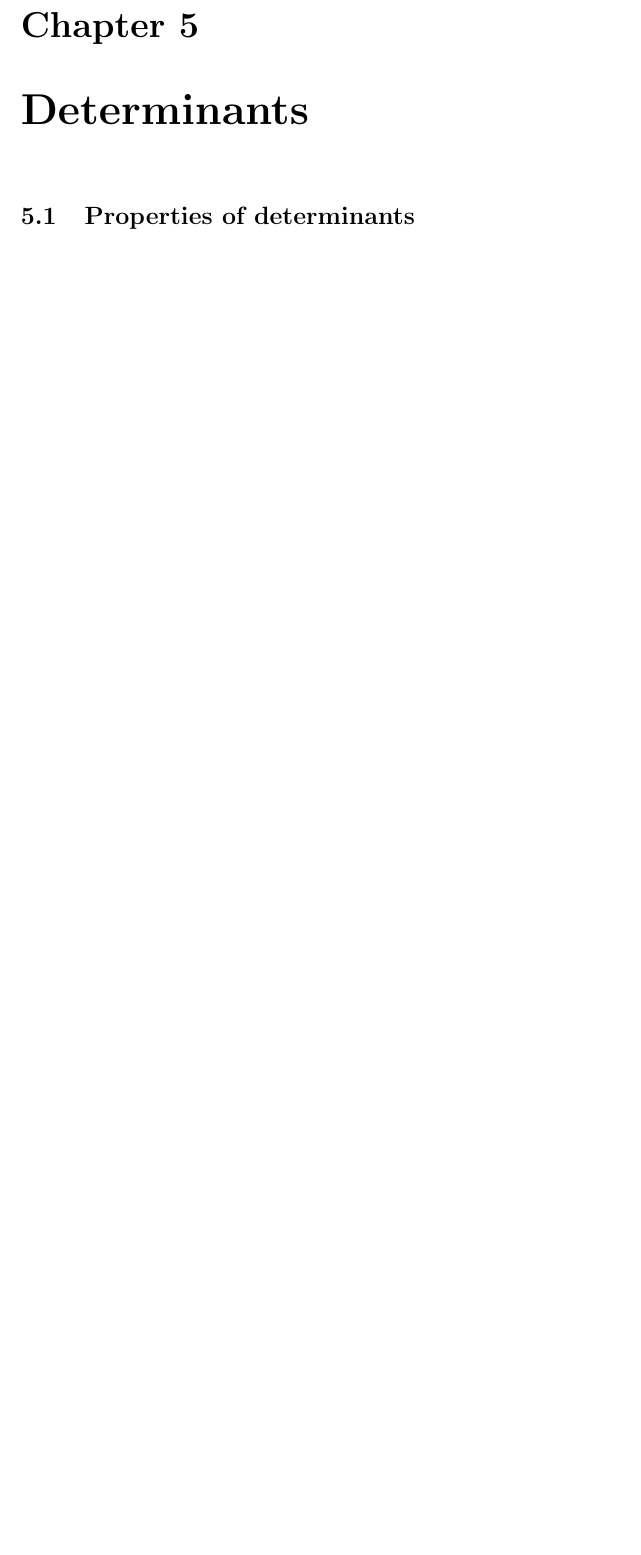
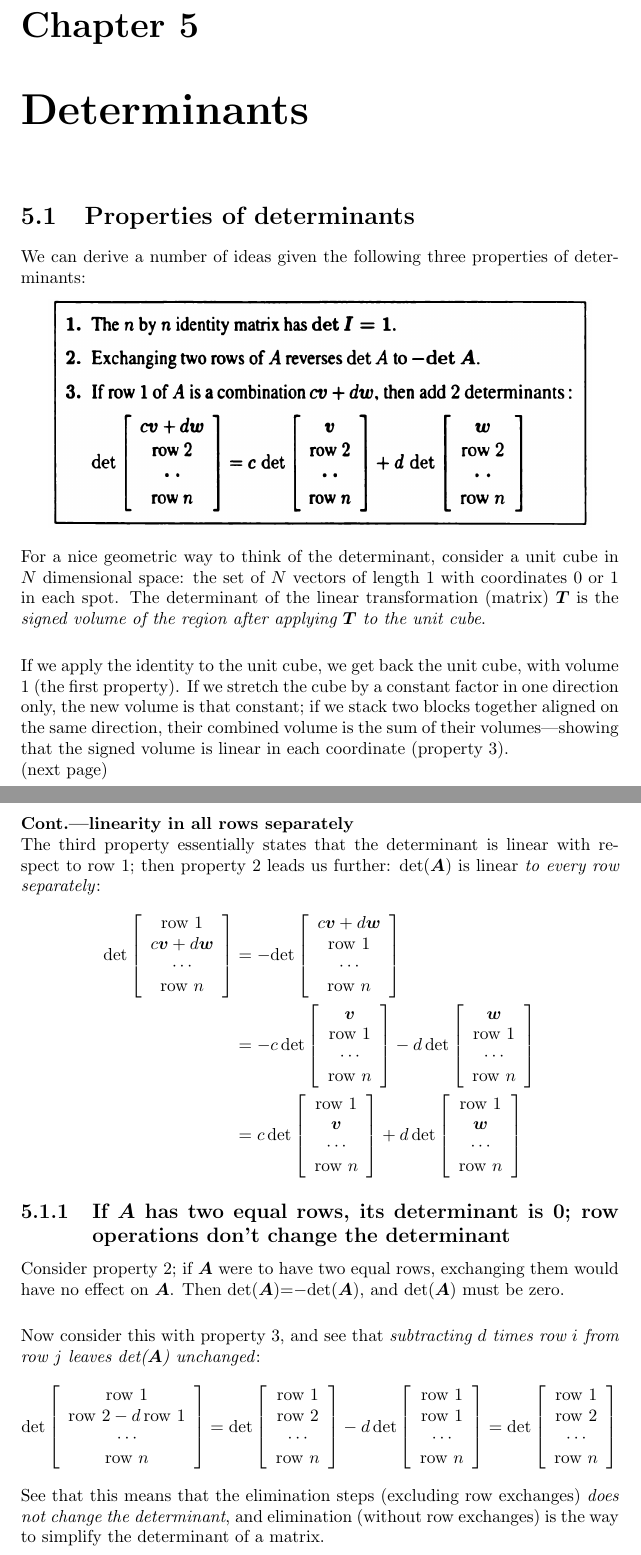
Before and after one commit to pigmaster96/mathtex, a LaTeX document (wiki/linalg/strang/strang.tex): part of page 53 of 55 before the commit and two parts of pages 53 and 54 of 57 after it, the two joined at a grey line, cut so that both start at the same text, the shorter picture padded with empty space. Compiled offline with pdfLaTeX.

Commit message:
determinant properties

```diff
--- a/wiki/linalg/strang/strang.tex
+++ b/wiki/linalg/strang/strang.tex
@@ -1499,7 +1499,58 @@ We can therefore conclude that the mapping $\bm x\mapsto\bm{Ax}$ from the row sp
 
 \chapter{Determinants}
 \section{Properties of determinants}
-
-
-
-
+We can derive a number of ideas given the following three properties of determinants:
+\begin{center}
+\includegraphics[width=11cm]{94}
+\end{center}
+For a nice geometric way to think of the determinant, consider a unit cube in $N$ dimensional space: the set of $N$ vectors of length 1 with coordinates 0 or 1
+in each spot. The determinant of the linear transformation (matrix) $\bm T$ is the \textit{signed volume of the region after applying $\bm T$ to the unit cube}.\\
+\vspace{1mm}\\
+If we apply the identity to the unit cube, we get back the unit cube, with volume 1 (the first property). If we stretch the cube by a constant factor in one direction only,
+the new volume is that constant; if we stack two blocks together aligned on the same direction, their combined volume is the sum of their volumes---showing that the signed
+volume is linear in each coordinate (property 3).\\
+(next page)\newpage
+\noindent\textbf{Cont.---linearity in all rows separately}\\
+The third property essentially states that the determinant is linear with respect to row 1; then property 2 leads us further: det($\bm A$) is linear \textit{to every row
+separately}:
+\begin{align*}
+\text{det}\left[\begin{array}{c}
+\text{row 1}\\c\bm v+d\bm w\\\cdots\\\text{row $n$}
+\end{array}\right]&=
+-\text{det}\left[\begin{array}{c}
+c\bm v+d\bm w\\\text{row 1}\\\cdots\\\text{row $n$}
+\end{array}\right]\\
+&=-c\,\text{det}\left[\begin{array}{c}
+\bm v\\\text{row 1}\\\cdots\\\text{row $n$}
+\end{array}\right]-
+d\,\text{det}\left[\begin{array}{c}
+\bm w\\\text{row 1}\\\cdots\\\text{row $n$}
+\end{array}\right]\\
+&=c\,\text{det}\left[\begin{array}{c}
+\text{row 1}\\\bm v\\\cdots\\\text{row $n$}
+\end{array}\right]+
+d\,\text{det}\left[\begin{array}{c}
+\text{row 1}\\\bm w\\\cdots\\\text{row $n$}
+\end{array}\right]
+\end{align*}
+\subsection{If $\bm A$ has two equal rows, its determinant is 0; row operations don't change the determinant}
+Consider property 2; if $\bm A$ were to have two equal rows, exchanging them would have no effect on $\bm A$. Then det($\bm A$)=$-$det($\bm A$),
+and det($\bm A$) must be zero.\\
+\vspace{1mm}\\
+Now consider this with property 3, and see that \textit{subtracting $d$ times row $i$ from row $j$ leaves det($\bm A$) unchanged}:
+\begin{equation*}
+\text{det}\left[\begin{array}{c}
+\text{row 1}\\\text{row 2}-d\,\text{row 1}\\\cdots\\\text{row $n$}
+\end{array}\right]=
+\text{det}\left[\begin{array}{c}
+\text{row 1}\\\text{row 2}\\\cdots\\\text{row $n$}
+\end{array}\right]
+-d\,\text{det}\left[\begin{array}{c}
+\text{row 1}\\\text{row 1}\\\cdots\\\text{row $n$}
+\end{array}\right]=\text{det}\left[\begin{array}{c}
+\text{row 1}\\\text{row 2}\\\cdots\\\text{row $n$}
+\end{array}\right]
+\end{equation*}
+See that this means that the elimination steps (excluding row exchanges) \textit{does not change the determinant}, and elimination (without row exchanges) is the way to
+simplify the determinant of a matrix.
+\newpage
```
Also changed, not shown: wiki/linalg/strang/images/94.png (added), wiki/linalg/strang/images/95.png (added), wiki/linalg/strang/images/96.png (added), wiki/linalg/strang/strang.pdf, wiki/linalg/strang/strang.tex (17 more changed lines), 6 other files.
